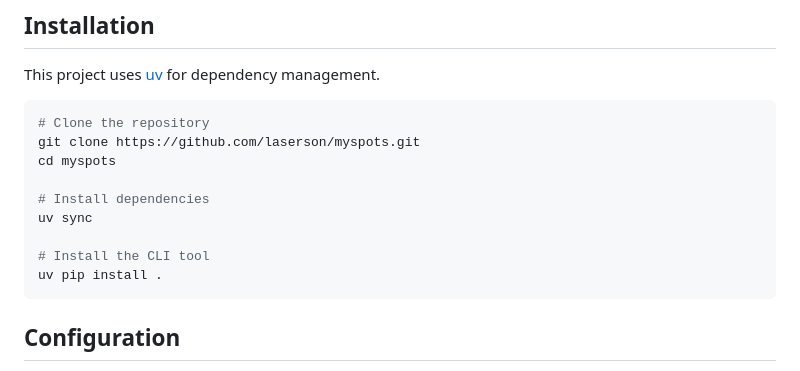
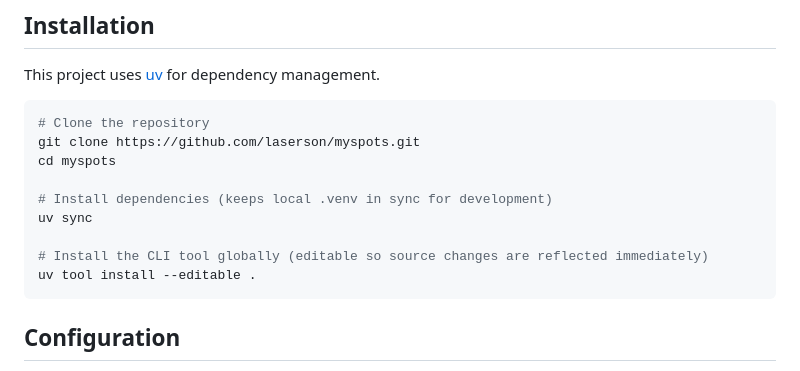
Before and after one commit to laserson/myspots, a Markdown page: README.md, the part around the change. Drawn GitHub-style.

Commit message:
Update README to recommend uv tool install --editable over uv pip install
Co-Authored-By: Claude Sonnet 4.6 <noreply@anthropic.com>

````diff
--- a/README.md
+++ b/README.md
@@ -15,11 +15,11 @@ This project uses [uv](https://github.com/astral-sh/uv) for dependency managemen
 git clone https://github.com/laserson/myspots.git
 cd myspots
 
-# Install dependencies
+# Install dependencies (keeps local .venv in sync for development)
 uv sync
 
-# Install the CLI tool
-uv pip install .
+# Install the CLI tool globally (editable so source changes are reflected immediately)
+uv tool install --editable .
 ```
 
 ## Configuration
````
